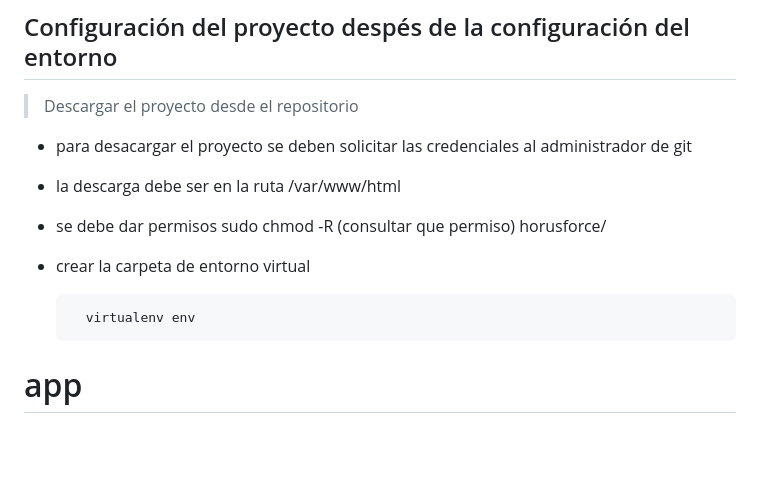
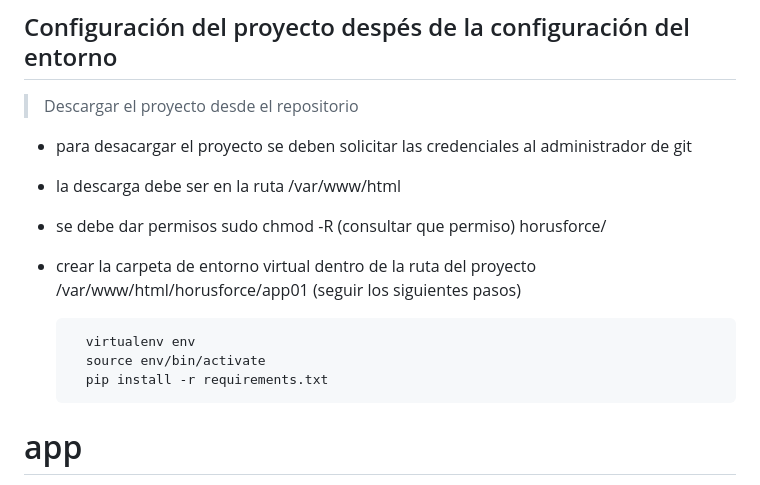
Before and after one commit to osbustaman/horusforce, a Markdown page: app01/README.md, the part around the change. Drawn GitHub-style; blank space fills up the shorter version.

```diff
--- a/app01/README.md
+++ b/app01/README.md
@@ -34,9 +34,11 @@ Estos son los pasos para instalar la aplicación den algun entorno.
 + para desacargar el proyecto se deben solicitar las credenciales al administrador de git
 + la descarga debe ser en la ruta /var/www/html
 + se debe dar permisos sudo chmod -R (consultar que permiso) horusforce/
-+ crear la carpeta de entorno virtual
++ crear la carpeta de entorno virtual dentro de la ruta del proyecto /var/www/html/horusforce/app01 (seguir los siguientes pasos)
 
         virtualenv env
+        source env/bin/activate
+        pip install -r requirements.txt
 
 # app
 Configuración
```
